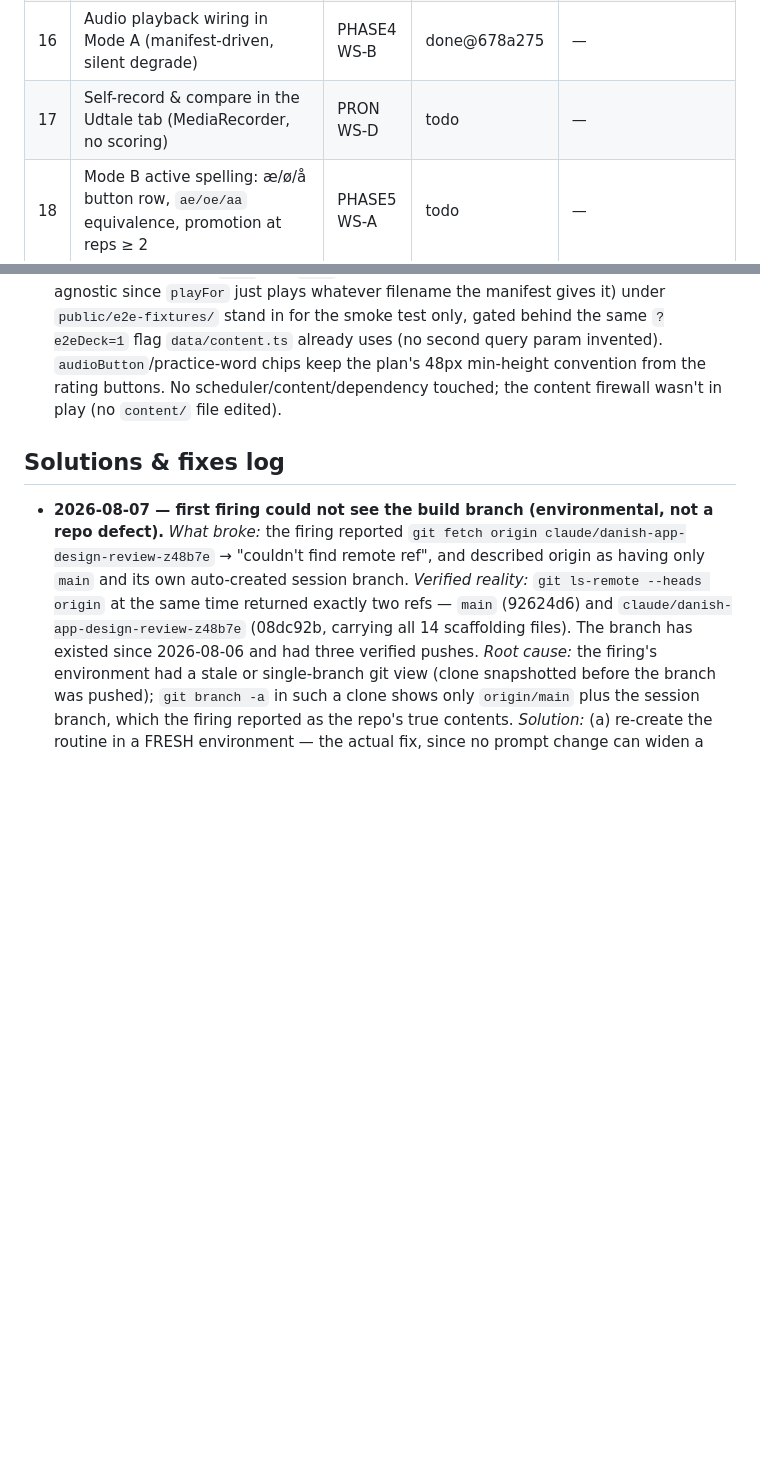
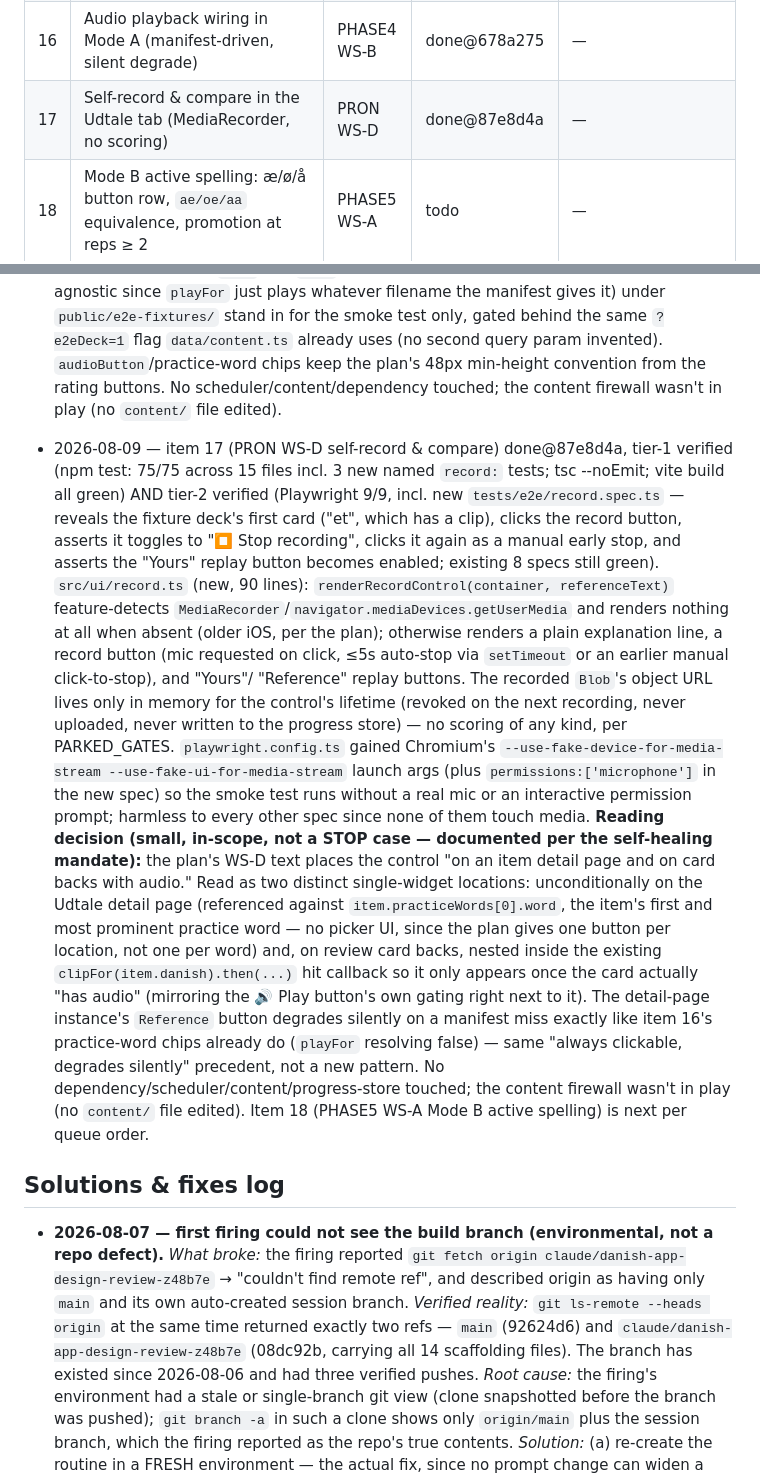
Before and after one commit to FifiWifi04/Danish_language-app, a Markdown page: AUTON_STATUS.md, 2 parts joined by grey strips. Drawn GitHub-style; blank space fills up the shorter version.

Commit message:
auton: status update
Co-Authored-By: Claude Sonnet 5 <noreply@anthropic.com>
Claude-Session: https://claude.ai/code/session_01CAb6d29dDHQhAr335bEeeA

```diff
--- a/AUTON_STATUS.md
+++ b/AUTON_STATUS.md
@@ -35,7 +35,7 @@ file from anywhere — iterations re-read it on every firing.
 | 14 | Udtale tab UI (guide browser) + `soundTags` links from cards | PRON WS-B | done@edf4814 | — |
 | 15 | Audio build script + manifest + fake-provider tests (no real key use) | PHASE4 WS-A | done@95ff9d4 | — |
 | 16 | Audio playback wiring in Mode A (manifest-driven, silent degrade) | PHASE4 WS-B | done@678a275 | — |
-| 17 | Self-record & compare in the Udtale tab (MediaRecorder, no scoring) | PRON WS-D | todo | — |
+| 17 | Self-record & compare in the Udtale tab (MediaRecorder, no scoring) | PRON WS-D | done@87e8d4a | — |
 | 18 | Mode B active spelling: æ/ø/å button row, `ae/oe/aa` equivalence, promotion at reps ≥ 2 | PHASE5 WS-A | todo | — |
 | 19 | Particle cards: contrastive-pair card type, pilot content DRAFT | PHASE5 WS-C | todo | — |
 | 20 | Leech rework list + in-review "flag card" + undo last rating | PHASE5 WS-D | todo | — |
@@ -580,6 +580,44 @@ file from anywhere — iterations re-read it on every firing.
   touched; the content firewall wasn't in play (no `content/` file
   edited).
 
+- 2026-08-09 — item 17 (PRON WS-D self-record & compare) done@87e8d4a,
+  tier-1 verified (npm test: 75/75 across 15 files incl. 3 new named
+  `record:` tests; tsc --noEmit; vite build all green) AND tier-2 verified
+  (Playwright 9/9, incl. new `tests/e2e/record.spec.ts` — reveals the
+  fixture deck's first card ("et", which has a clip), clicks the record
+  button, asserts it toggles to "⏹ Stop recording", clicks it again as a
+  manual early stop, and asserts the "Yours" replay button becomes
+  enabled; existing 8 specs still green). `src/ui/record.ts` (new, 90
+  lines): `renderRecordControl(container, referenceText)` feature-detects
+  `MediaRecorder`/`navigator.mediaDevices.getUserMedia` and renders nothing
+  at all when absent (older iOS, per the plan); otherwise renders a plain
+  explanation line, a record button (mic requested on click, ≤5s auto-stop
+  via `setTimeout` or an earlier manual click-to-stop), and "Yours"/
+  "Reference" replay buttons. The recorded `Blob`'s object URL lives only
+  in memory for the control's lifetime (revoked on the next recording,
+  never uploaded, never written to the progress store) — no scoring of any
+  kind, per PARKED_GATES. `playwright.config.ts` gained Chromium's
+  `--use-fake-device-for-media-stream --use-fake-ui-for-media-stream`
+  launch args (plus `permissions:['microphone']` in the new spec) so the
+  smoke test runs without a real mic or an interactive permission prompt;
+  harmless to every other spec since none of them touch media.
+  **Reading decision (small, in-scope, not a STOP case — documented per
+  the self-healing mandate):** the plan's WS-D text places the control "on
+  an item detail page and on card backs with audio." Read as two distinct
+  single-widget locations: unconditionally on the Udtale detail page
+  (referenced against `item.practiceWords[0].word`, the item's first and
+  most prominent practice word — no picker UI, since the plan gives one
+  button per location, not one per word) and, on review card backs, nested
+  inside the existing `clipFor(item.danish).then(...)` hit callback so it
+  only appears once the card actually "has audio" (mirroring the 🔊 Play
+  button's own gating right next to it). The detail-page instance's
+  `Reference` button degrades silently on a manifest miss exactly like
+  item 16's practice-word chips already do (`playFor` resolving false) —
+  same "always clickable, degrades silently" precedent, not a new pattern.
+  No dependency/scheduler/content/progress-store touched; the content
+  firewall wasn't in play (no `content/` file edited). Item 18 (PHASE5
+  WS-A Mode B active spelling) is next per queue order.
+
 ## Solutions & fixes log
 
 - **2026-08-07 — first firing could not see the build branch (environmental,
```
